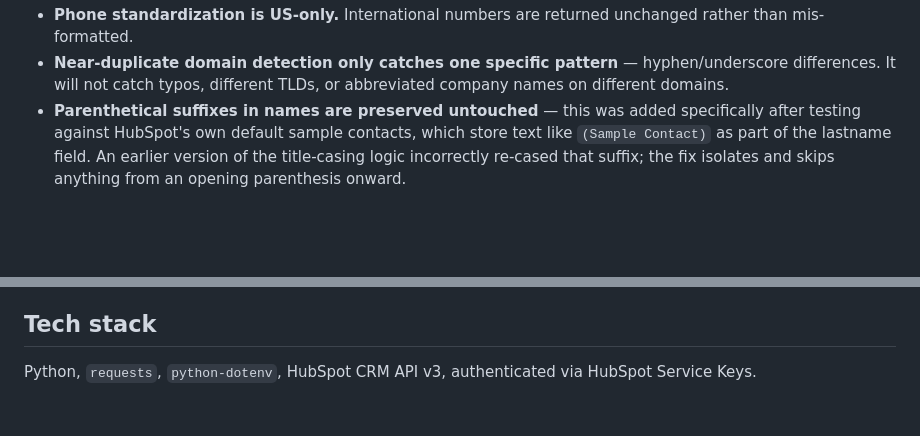
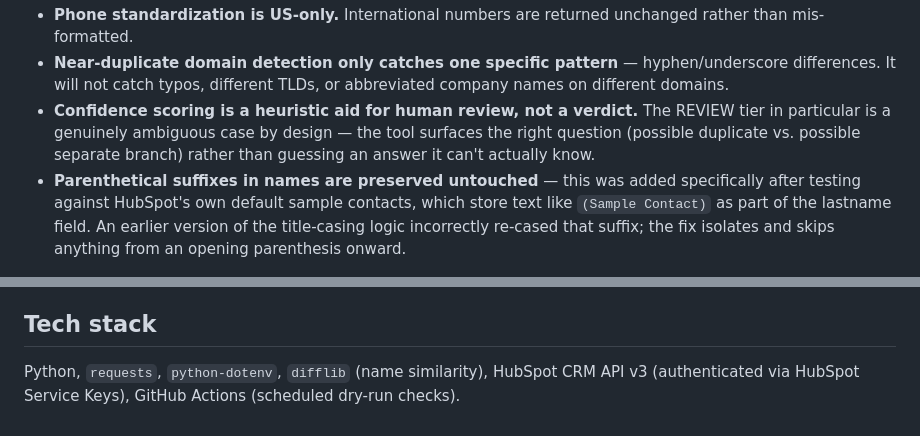
Before and after one commit to gathigiam/fieldpilot-hubspot-tools, a Markdown page: README.md, 2 parts joined by grey strips. GitHub-like rendering; blank space fills up the shorter version.

```diff
--- a/README.md
+++ b/README.md
@@ -31,5 +49,6 @@ Being upfront about what this tool doesn't do is as important as what it does:
 - **Phone standardization is US-only.** International numbers are returned unchanged rather than mis-formatted.
 - **Near-duplicate domain detection only catches one specific pattern** — hyphen/underscore differences. It will not catch typos, different TLDs, or abbreviated company names on different domains.
+- **Confidence scoring is a heuristic aid for human review, not a verdict.** The REVIEW tier in particular is a genuinely ambiguous case by design — the tool surfaces the right question (possible duplicate vs. possible separate branch) rather than guessing an answer it can't actually know.
 - **Parenthetical suffixes in names are preserved untouched** — this was added specifically after testing against HubSpot's own default sample contacts, which store text like `(Sample Contact)` as part of the lastname field. An earlier version of the title-casing logic incorrectly re-cased that suffix; the fix isolates and skips anything from an opening parenthesis onward.
 
 ## Setup
@@ -63,4 +82,4 @@ Re-running after `--apply` should show zero contact changes remaining (the fixes
 
 ## Tech stack
 
-Python, `requests`, `python-dotenv`, HubSpot CRM API v3, authenticated via HubSpot Service Keys.
+Python, `requests`, `python-dotenv`, `difflib` (name similarity), HubSpot CRM API v3 (authenticated via HubSpot Service Keys), GitHub Actions (scheduled dry-run checks).
```
Also changed, not shown: other parts of README.md (+20 -2 lines).
